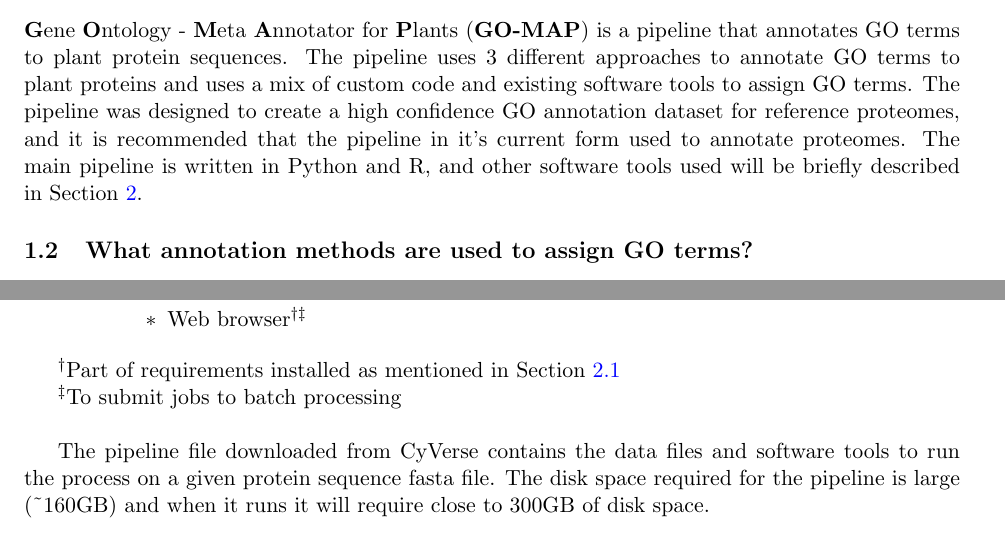
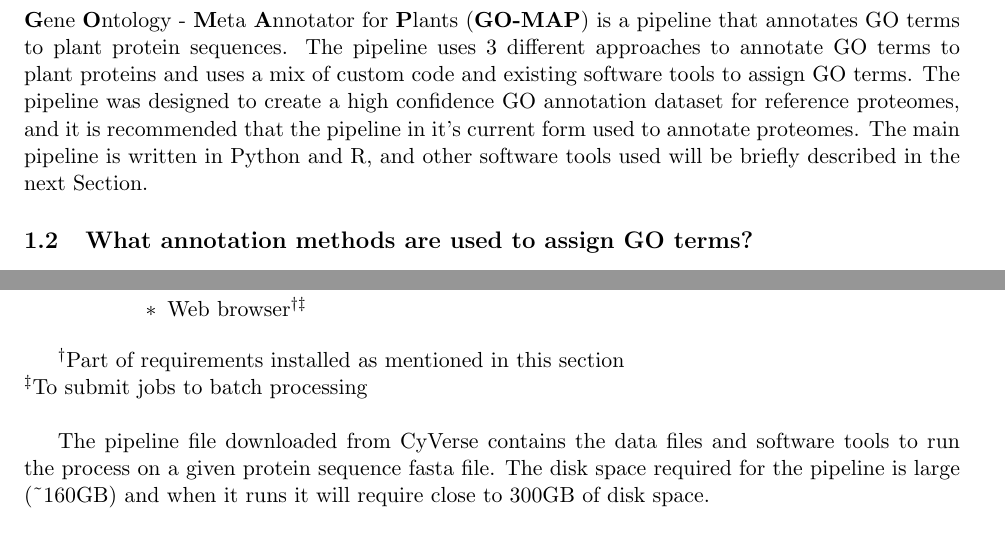
Before and after one commit to wkpalan/GO-MAP-doc, a LaTeX document (main.tex, which reads intro.tex, require.tex): two parts of pages 2 and 4 of 7, joined at a grey line, cut so that both start at the same text. Compiled offline with pdfLaTeX.

Commit message:
removed section references they do not convert well with rst

```diff
--- a/intro.tex
+++ b/intro.tex
@@ -2,7 +2,7 @@
 \label{sec:intro}
 
 \subsection{What is GO-MAP?}
-\textbf{G}ene \textbf{O}ntology - \textbf{M}eta \textbf{A}nnotator for \textbf{P}lants (\textbf{GO-MAP}) is a pipeline that annotates GO terms to plant protein sequences. The pipeline uses 3 different approaches to annotate GO terms to plant proteins and uses a mix of custom code and existing software tools to assign GO terms. The pipeline was designed to create a high confidence GO annotation dataset for reference proteomes, and it is recommended that the pipeline in it's current form used to annotate proteomes. The main pipeline is written in Python and R, and other software tools used will be briefly described in Section \ref{sec:requirements}.
+\textbf{G}ene \textbf{O}ntology - \textbf{M}eta \textbf{A}nnotator for \textbf{P}lants (\textbf{GO-MAP}) is a pipeline that annotates GO terms to plant protein sequences. The pipeline uses 3 different approaches to annotate GO terms to plant proteins and uses a mix of custom code and existing software tools to assign GO terms. The pipeline was designed to create a high confidence GO annotation dataset for reference proteomes, and it is recommended that the pipeline in it's current form used to annotate proteomes. The main pipeline is written in Python and R, and other software tools used will be briefly described in the next Section.
 
 \subsection{What annotation methods are used to assign GO terms?}
 \subsubsection{Sequence-similarity based methods}
--- a/require.tex
+++ b/require.tex
@@ -93,9 +93,7 @@ The [DOI release] of the GO-MAP pipeline contains code, software, and data files
     \end{itemize}
 \end{itemize}
 
-$^\dagger$Part of requirements installed as mentioned in Section \ref{subsec:install_req}
-
-$^\ddagger$To submit jobs to batch processing
-\\
+$^\dagger$Part of requirements installed as mentioned in this section\\
+$^\ddagger$To submit jobs to batch processing \\
 
 The pipeline file downloaded from CyVerse contains the data files and software tools to run the process on a given protein sequence fasta file. The disk space required for the pipeline is large (\textasciitilde{}160GB) and when it runs it will require close to 300GB of disk space.
```
